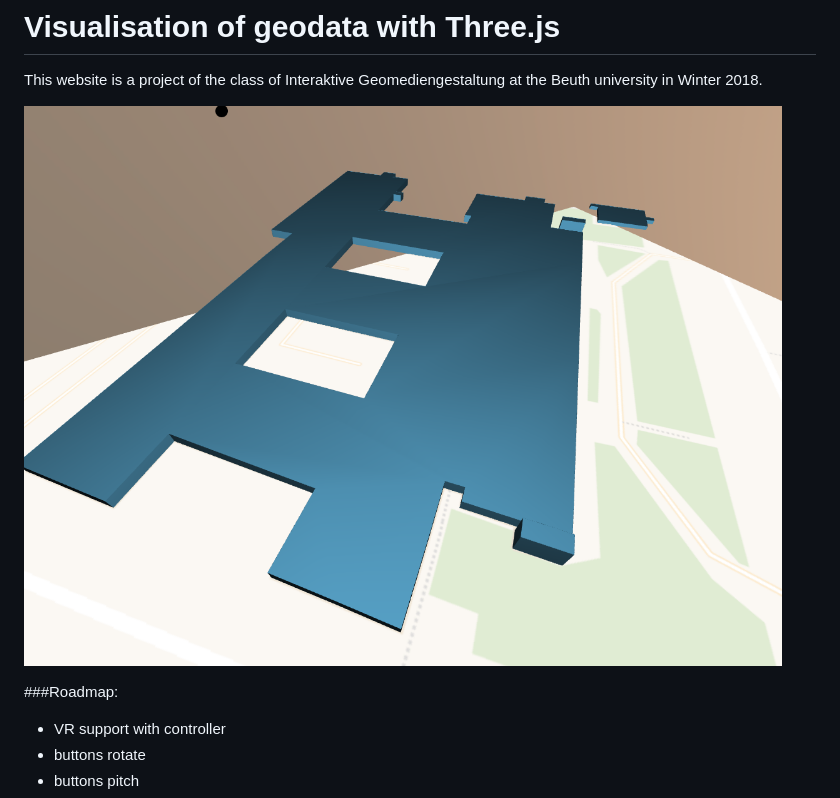
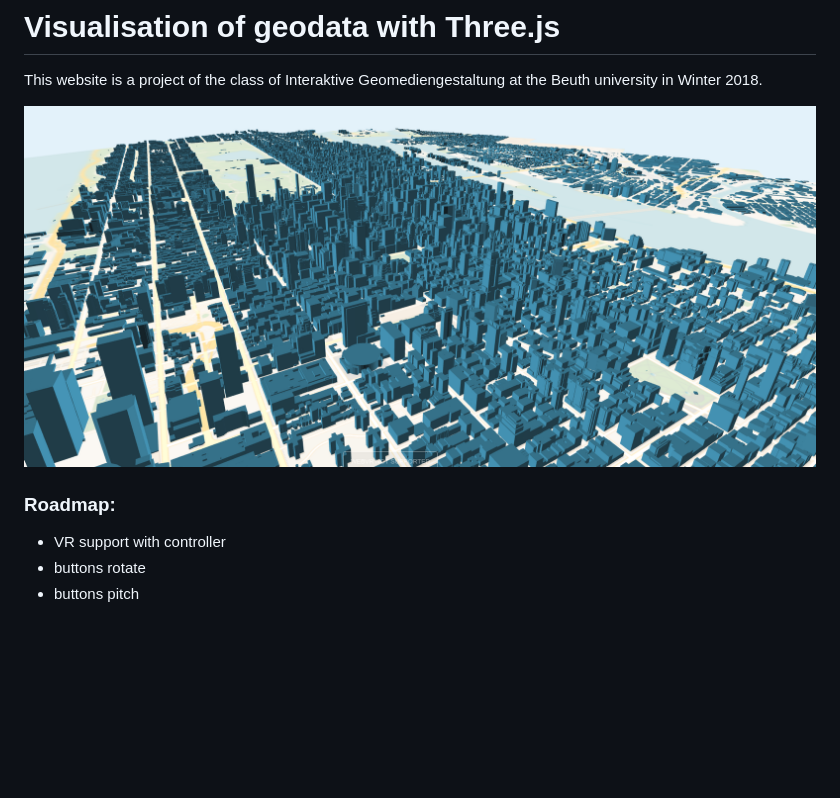
Before and after one commit to setti84/VR-geodata-visualisation, a Markdown page: README.md, the part around the change. Rendered like a GitHub page; pictures changed too: example.png (added), examplePic.png (deleted); blank space fills up the shorter version.

Commit message:
exchange example pic

```diff
--- a/README.md
+++ b/README.md
@@ -3,9 +3,10 @@
 This website is a project of the class of Interaktive Geomediengestaltung at the
 Beuth university in Winter 2018.
 
-![Example view](examplePic.png "Example view")
+![Example view](example.png "Example view")
 
-###Roadmap:
+
+### Roadmap:
 
 * VR support with controller
 * buttons rotate
```
